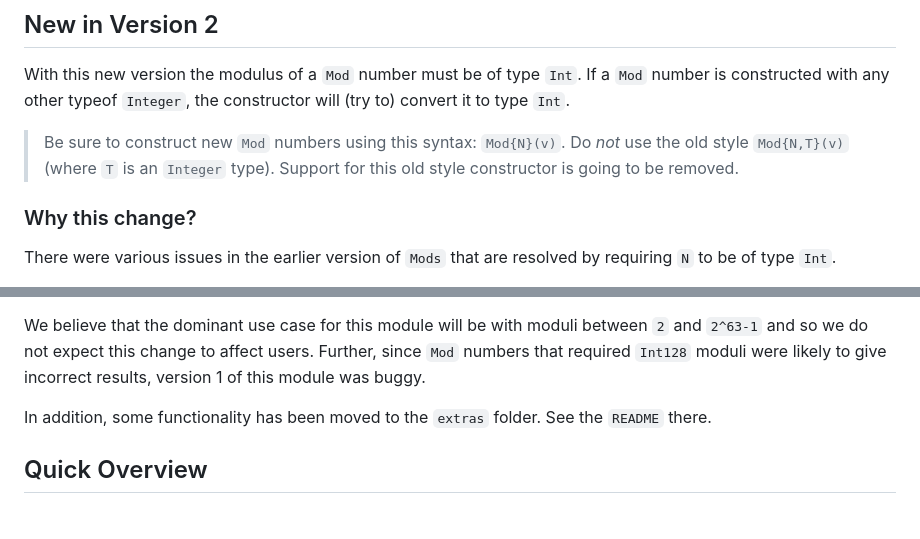
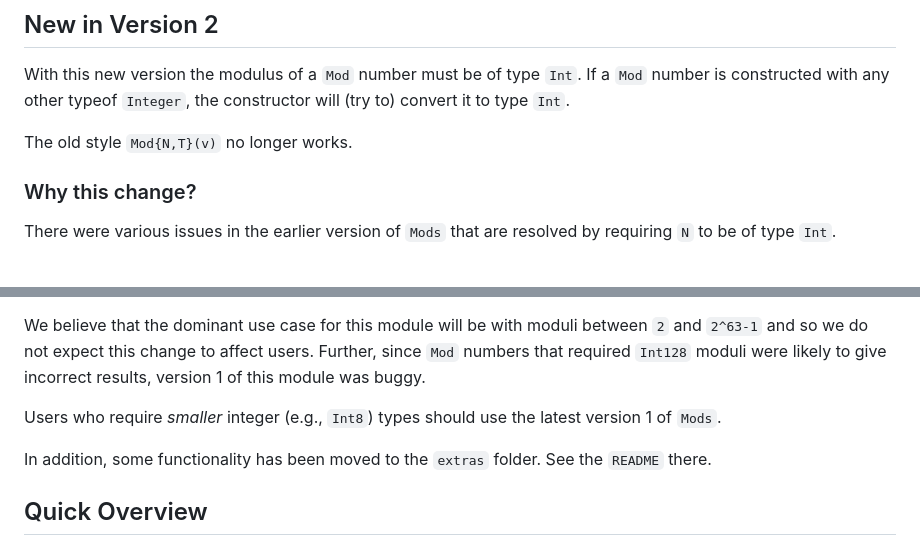
Before and after one commit to scheinerman/Mods.jl, a Markdown page: README.md, 2 parts joined by grey strips. Rendered like a GitHub page; blank space fills up the shorter version.

```diff
--- a/README.md
+++ b/README.md
@@ -10,9 +10,7 @@ With this new version the modulus of a `Mod` number must be of type `Int`.
 If a `Mod` number is constructed with any other typeof `Integer`, the
 constructor will (try to) convert it to type `Int`.
 
-> Be sure to construct new `Mod` numbers using this syntax: `Mod{N}(v)`. Do *not* use the
-old style `Mod{N,T}(v)` (where `T` is an `Integer` type). Support for this old style constructor is going to be
-removed.
+The old style `Mod{N,T}(v)` no longer works.
 
 ### Why this change?
 
@@ -33,6 +31,8 @@ We believe that the dominant use case for this module will be with moduli betwee
 `2` and `2^63-1` and so we do not expect this change to affect
 users. Further, since `Mod` numbers that required `Int128` moduli were
 likely to give incorrect results, version 1 of this module was buggy.
+
+Users who require *smaller* integer (e.g., `Int8`) types should use the latest version 1 of `Mods`.
 
 In addition, some functionality has been moved to the `extras` folder.
 See the `README` there.
```
